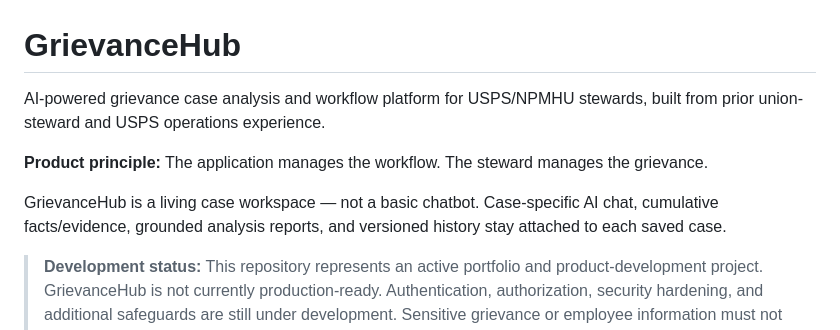
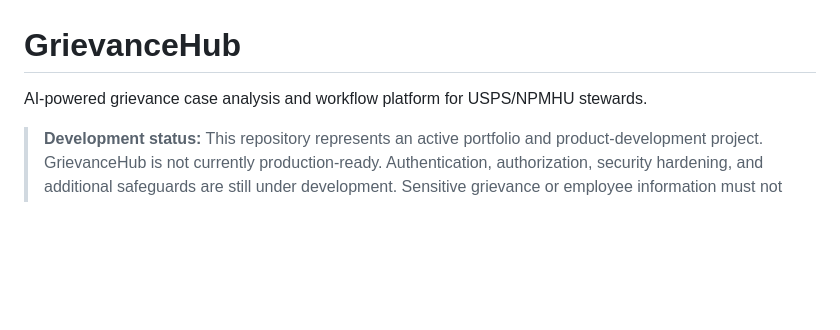
Before and after one commit to tlollar28/GrievanceHub, a Markdown page: README.md, the part around one of its changes. Rendered like a GitHub page; blank space fills up the shorter version.

```diff
--- a/README.md
+++ b/README.md
@@ -1,10 +1,6 @@
 # GrievanceHub
 
-AI-powered grievance case analysis and workflow platform for USPS/NPMHU stewards, built from prior union-steward and USPS operations experience.
-
-**Product principle:** The application manages the workflow. The steward manages the grievance.
-
-GrievanceHub is a living case workspace — not a basic chatbot. Case-specific AI chat, cumulative facts/evidence, grounded analysis reports, and versioned history stay attached to each saved case.
+AI-powered grievance case analysis and workflow platform for USPS/NPMHU stewards.
 
 > **Development status:** This repository represents an active portfolio and product-development project. GrievanceHub is not currently production-ready. Authentication, authorization, security hardening, and additional safeguards are still under development. Sensitive grievance or employee information must not be used with the application at this stage.
 
```
Also changed, not shown: other parts of README.md (+37 -26 lines).
